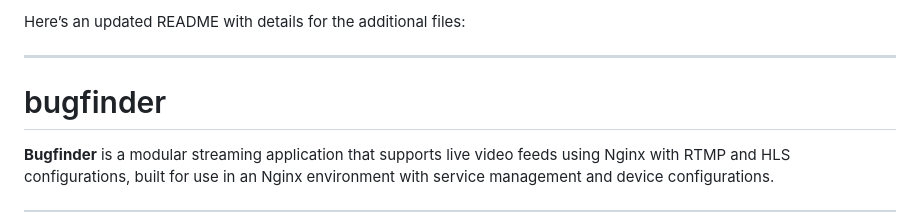
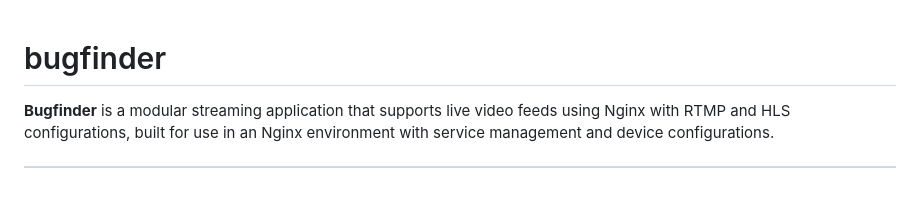
Before and after one commit to Nate-L-Beckwith/Bugfinder, a Markdown page: README.md, the part around the change. Drawn GitHub-style; blank space fills up the shorter version.

```diff
--- a/README.md
+++ b/README.md
@@ -1,6 +1,3 @@
-Here’s an updated README with details for the additional files:
-
----
 
 # bugfinder
 
```
